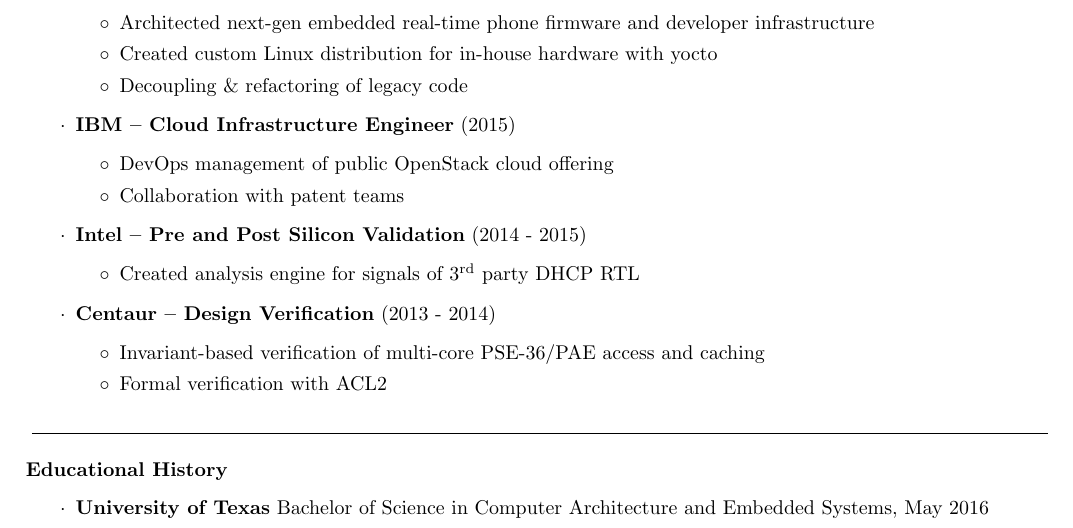
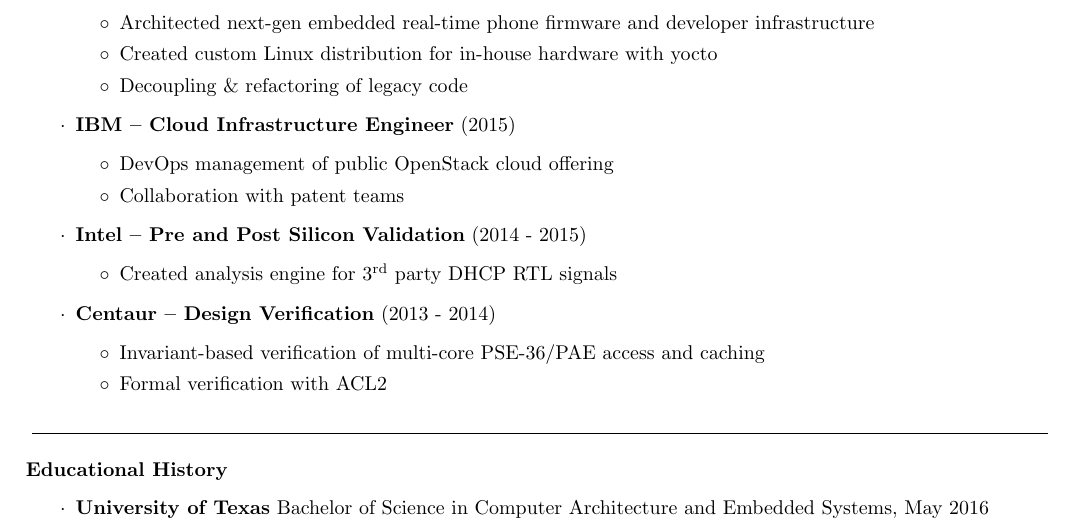
Before and after one commit to EricCrosson/resume, a LaTeX CV (doc/resume.tex): part of the page, cut so that both start at the same text. Compiled offline with pdfLaTeX.

Commit message:
chore: fix grammar

```diff
--- a/doc/resume.tex
+++ b/doc/resume.tex
@@ -70,7 +70,7 @@
 
 \item \textbf{Intel -- Pre and Post Silicon Validation} (2014 - 2015)
   \begin{itemize}[label=$\circ$]
-  \item Created analysis engine for signals of 3\textsuperscript{rd} party DHCP RTL
+  \item Created analysis engine for 3\textsuperscript{rd} party DHCP RTL signals
   \end{itemize}
 
 \item \textbf{Centaur -- Design Verification} (2013 - 2014)
```
